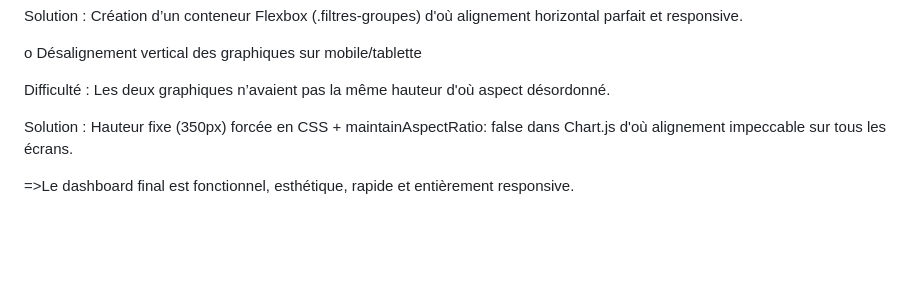
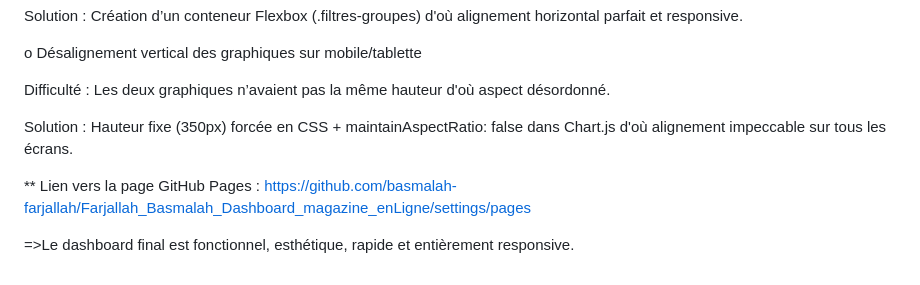
Before and after one commit to basmalah-farjallah/Farjallah_Basmalah_Dashboard_magazine_enLigne, a Markdown page: README.md, the part around the change. Drawn GitHub-style; blank space fills up the shorter version.

```diff
--- a/README.md
+++ b/README.md
@@ -72,4 +72,6 @@ Difficulté : Les deux graphiques n’avaient pas la même hauteur d'où aspect
 
 Solution : Hauteur fixe (350px) forcée en CSS + maintainAspectRatio: false dans Chart.js d'où alignement impeccable sur tous les écrans.
 
+** Lien  vers la page GitHub Pages : https://github.com/basmalah-farjallah/Farjallah_Basmalah_Dashboard_magazine_enLigne/settings/pages
+
 =>Le dashboard final est fonctionnel, esthétique, rapide et entièrement responsive.
```
